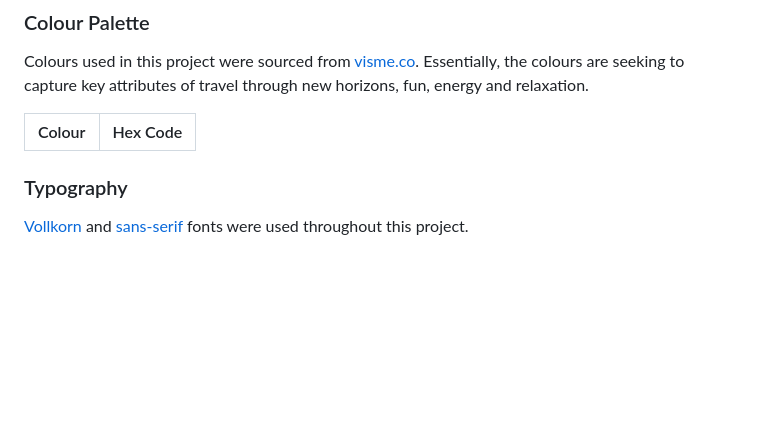
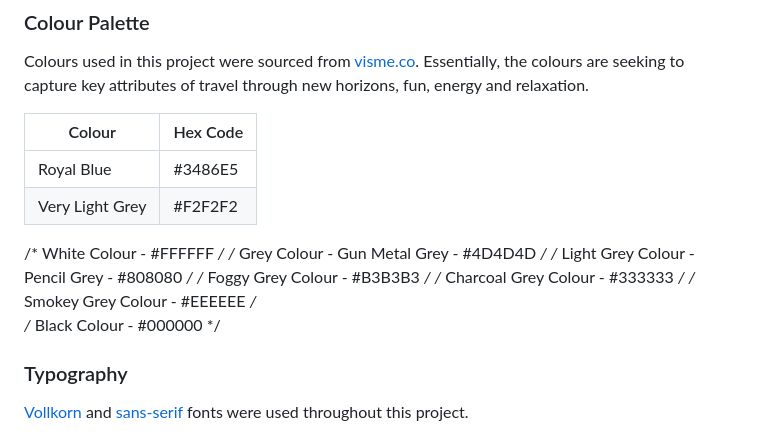
Before and after one commit to Spagettileg/now-tour, a Markdown page: README.md, the part around the change. GitHub-like rendering; blank space fills up the shorter version.

Commit message:
Colour palette updated with primary and secondary colours used.

```diff
--- a/README.md
+++ b/README.md
@@ -96,7 +96,15 @@ Colours used in this project were sourced from [visme.co](https://visme.co/blog/
 
 Colour             | Hex Code
 -------------------|----------
-
+Royal Blue         | #3486E5
+Very Light Grey    | #F2F2F2
+/* White Colour                       - #FFFFFF */
+/* Grey Colour - Gun Metal Grey       - #4D4D4D */
+/* Light Grey Colour - Pencil Grey    - #808080 */
+/* Foggy Grey Colour                  - #B3B3B3 */
+/* Charcoal Grey Colour               - #333333 */
+/* Smokey Grey Colour                 - #EEEEEE */
+/* Black Colour                       - #000000 */
 
 ### Typography
 [Vollkorn](https://fonts.google.com/) and [sans-serif](https://fonts.google.com/) fonts were used throughout this project.
```
